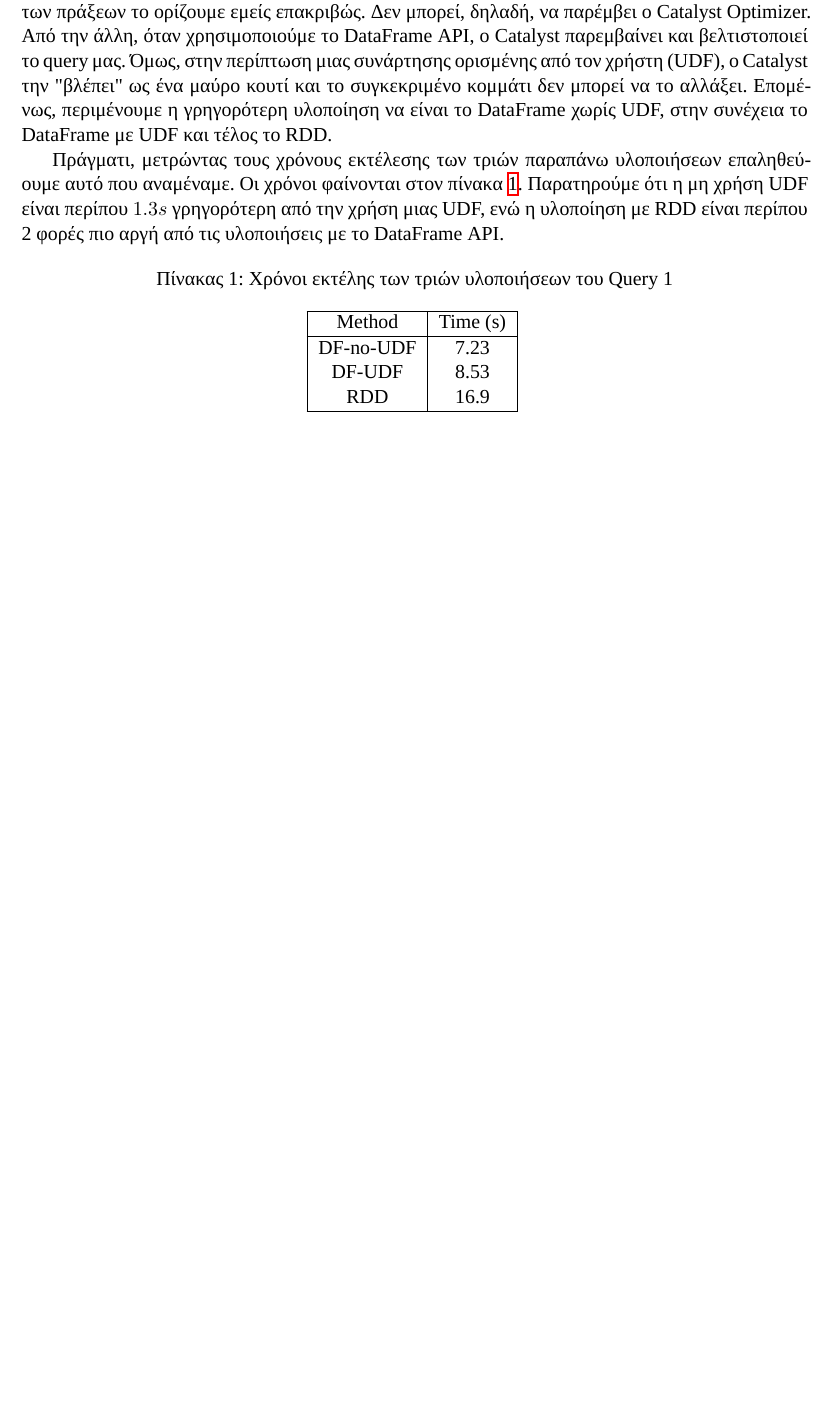
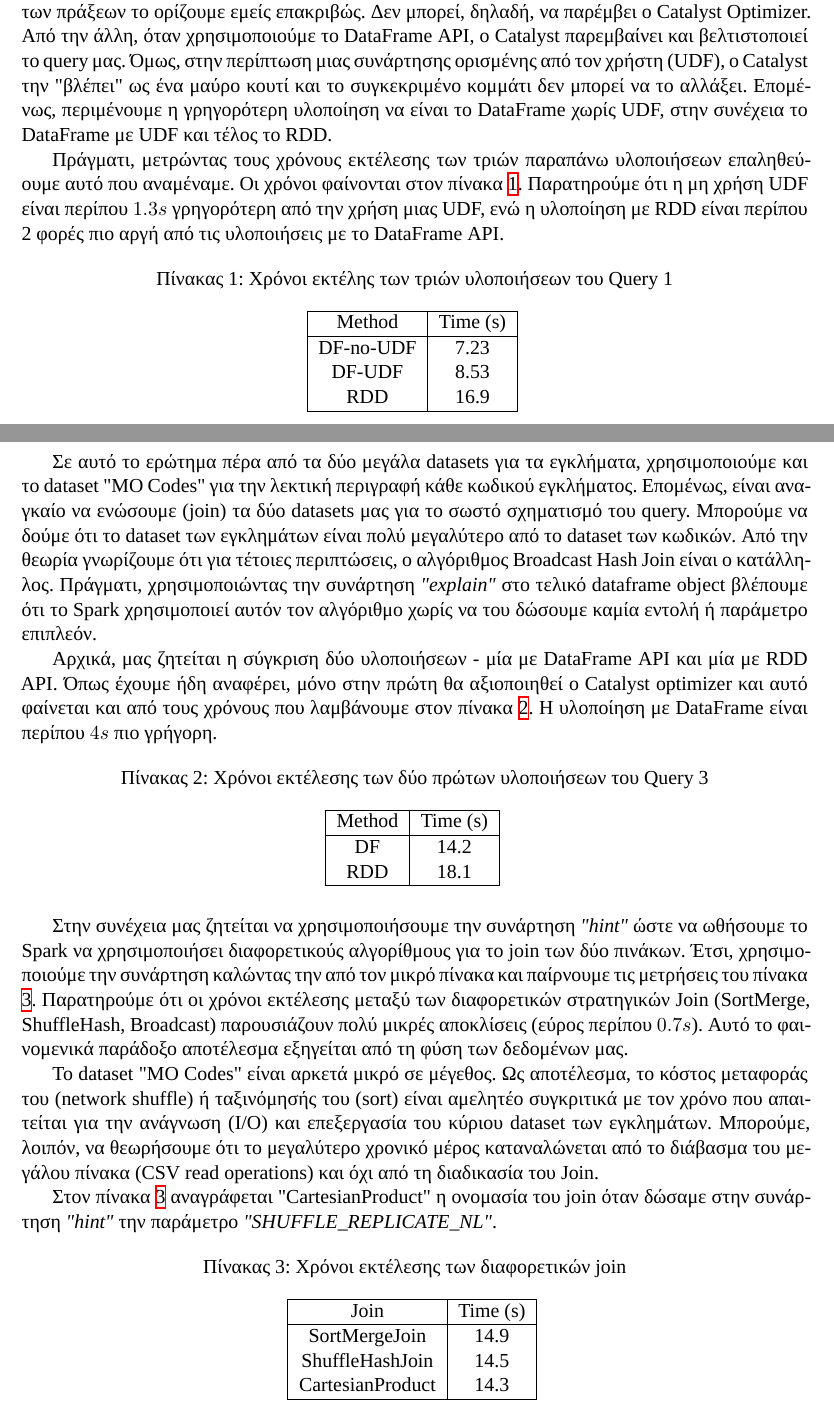
Before and after one commit to nspyrop03/adv-db-2025, a LaTeX document (report/main.tex, which reads report/query3.tex): part of page 3 of 3 before the commit and two parts of pages 3 and 4 of 4 after it, the two joined at a grey line, cut so that both start at the same text, the shorter picture padded with empty space. Compiled offline with XeLaTeX; a missing font is replaced by an installed copy or a similar font.

Commit message:
Wrote about query 3

```diff
--- /dev/null
+++ b/report/query3.tex
@@ -0,0 +1,40 @@
+\section{Query 3}
+
+Σε αυτό το ερώτημα πέρα από τα δύο μεγάλα datasets για τα εγκλήματα, χρησιμοποιούμε και το dataset "MO Codes" για την λεκτική περιγραφή κάθε κωδικού εγκλήματος. Επομένως, είναι αναγκαίο να ενώσουμε (join) τα δύο datasets μας για το σωστό σχηματισμό του query. Μπορούμε να δούμε ότι το dataset των εγκλημάτων είναι πολύ μεγαλύτερο από το dataset των κωδικών. Από την θεωρία γνωρίζουμε ότι για τέτοιες περιπτώσεις, ο αλγόριθμος Broadcast Hash Join είναι ο κατάλληλος. Πράγματι, χρησιμοποιώντας την συνάρτηση \textit{"explain"} στο τελικό dataframe object βλέπουμε ότι το Spark χρησιμοποιεί αυτόν τον αλγόριθμο χωρίς να του δώσουμε καμία εντολή ή παράμετρο επιπλεόν.
+
+Αρχικά, μας ζητείται η σύγκριση δύο υλοποιήσεων - μία με DataFrame API και μία με RDD API. Όπως έχουμε ήδη αναφέρει, μόνο στην πρώτη θα αξιοποιηθεί ο Catalyst optimizer και αυτό φαίνεται και από τους χρόνους που λαμβάνουμε στον πίνακα \ref{query3_table1}. Η υλοποίηση με DataFrame είναι περίπου $4s$ πιο γρήγορη.
+
+\begin{table}[H]
+    \centering
+    \caption{Χρόνοι εκτέλεσης των δύο πρώτων υλοποιήσεων του Query 3}
+    \begin{tabular}{|c|c|}
+        \hline
+        Method & Time (s)\\
+        \hline
+        DF & 14.2\\
+        RDD & 18.1\\
+        \hline
+    \end{tabular}
+    \label{query3_table1}
+\end{table}
+
+Στην συνέχεια μας ζητείται να χρησιμοποιήσουμε την συνάρτηση \textit{"hint"} ώστε να ωθήσουμε το Spark να χρησιμοποιήσει διαφορετικούς αλγορίθμους για το join των δύο πινάκων. Έτσι, χρησιμοποιούμε την συνάρτηση καλώντας την από τον μικρό πίνακα και παίρνουμε τις μετρήσεις του πίνακα \ref{query3_table2}. Παρατηρούμε ότι οι χρόνοι εκτέλεσης μεταξύ των διαφορετικών στρατηγικών Join (SortMerge, ShuffleHash, Broadcast) παρουσιάζουν πολύ μικρές αποκλίσεις (εύρος περίπου $0.7s$). Αυτό το φαινομενικά παράδοξο αποτέλεσμα εξηγείται από τη φύση των δεδομένων μας.
+
+Το dataset "MO Codes" είναι αρκετά μικρό σε μέγεθος. Ως αποτέλεσμα, το κόστος μεταφοράς του (network shuffle) ή ταξινόμησής του (sort) είναι αμελητέο συγκριτικά με τον χρόνο που απαιτείται για την ανάγνωση (I/O) και επεξεργασία του κύριου dataset των εγκλημάτων. Μπορούμε, λοιπόν, να θεωρήσουμε ότι το μεγαλύτερο χρονικό μέρος καταναλώνεται από το διάβασμα του μεγάλου πίνακα (CSV read operations) και όχι από τη διαδικασία του Join.
+
+Στον πίνακα \ref{query3_table2} αναγράφεται "CartesianProduct" η ονομασία του join όταν δώσαμε στην συνάρτηση \textit{"hint"} την παράμετρο \textit{"SHUFFLE\_REPLICATE\_NL"}.
+
+\begin{table}[H]
+    \centering
+    \caption{Χρόνοι εκτέλεσης των διαφορετικών join}
+    \begin{tabular}{|c|c|}
+        \hline
+        Join & Time (s)\\
+        \hline
+        SortMergeJoin & 14.9\\
+        ShuffleHashJoin & 14.5\\
+        CartesianProduct & 14.3\\
+        \hline
+    \end{tabular}
+    \label{query3_table2}
+\end{table}
```
Also changed, not shown: report/main.tex (+4 -0 lines), report/query1.tex (+1 -1 lines), report/main.pdf.
